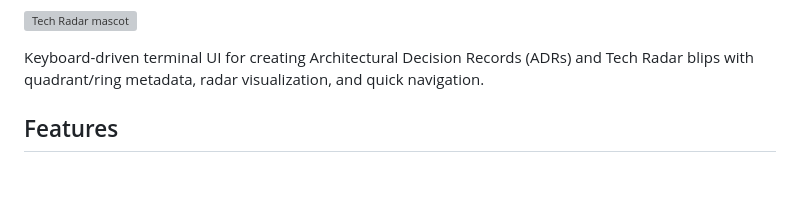
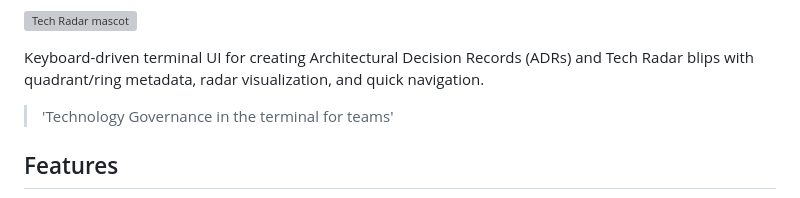
Before and after one commit to opsydyn/tech-radar-tui, a Markdown page: README.md, the part around the change. Drawn GitHub-style; blank space fills up the shorter version; grey boxes are pictures that could not be loaded.

Commit message:
docs: :memo: update readme

```diff
--- a/README.md
+++ b/README.md
@@ -12,6 +12,8 @@
 ![Tech Radar mascot](tech_rdar_rat.webp)
 
 Keyboard-driven terminal UI for creating Architectural Decision Records (ADRs) and Tech Radar blips with quadrant/ring metadata, radar visualization, and quick navigation.
+
+ > 'Technology Governance in the terminal for teams'
 
 ## Features
 
```
